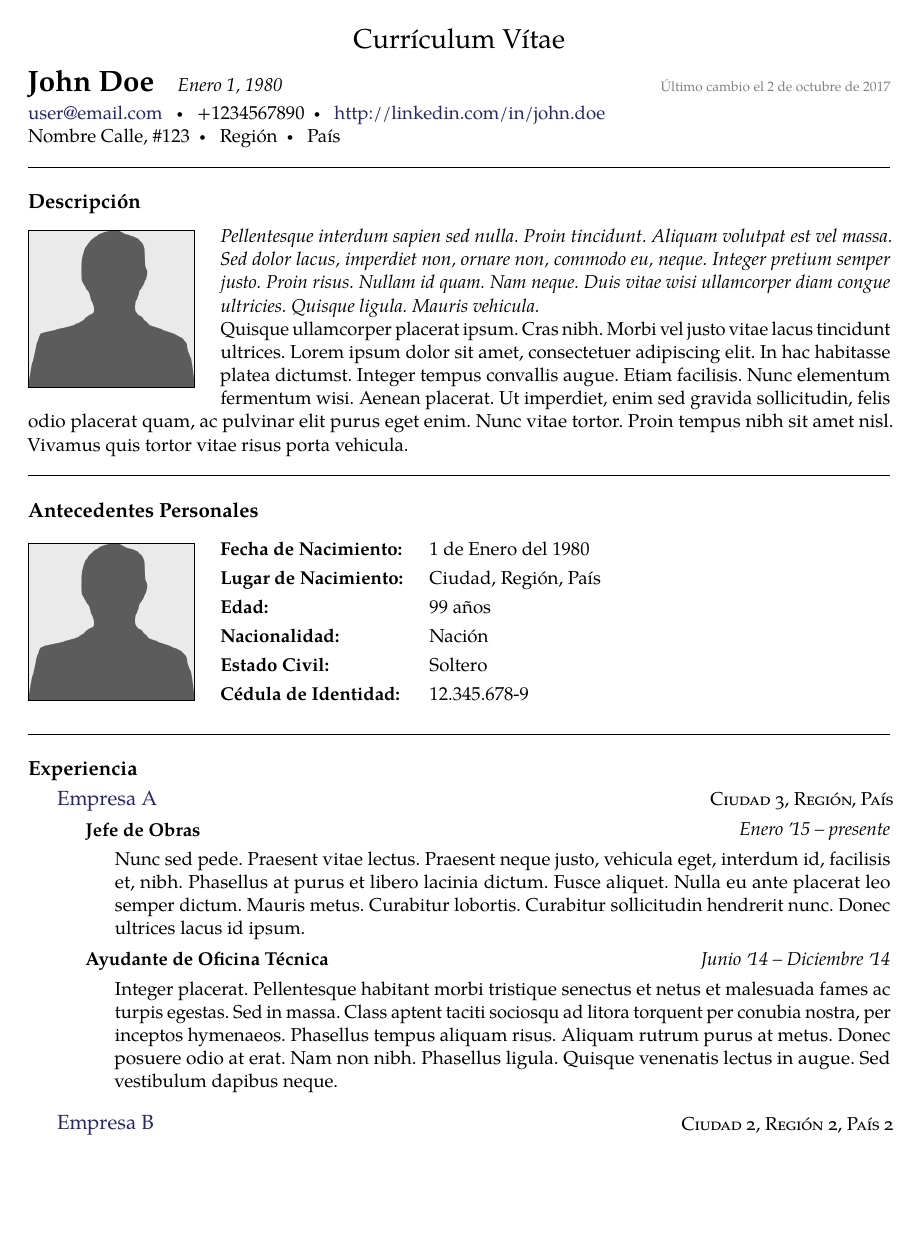
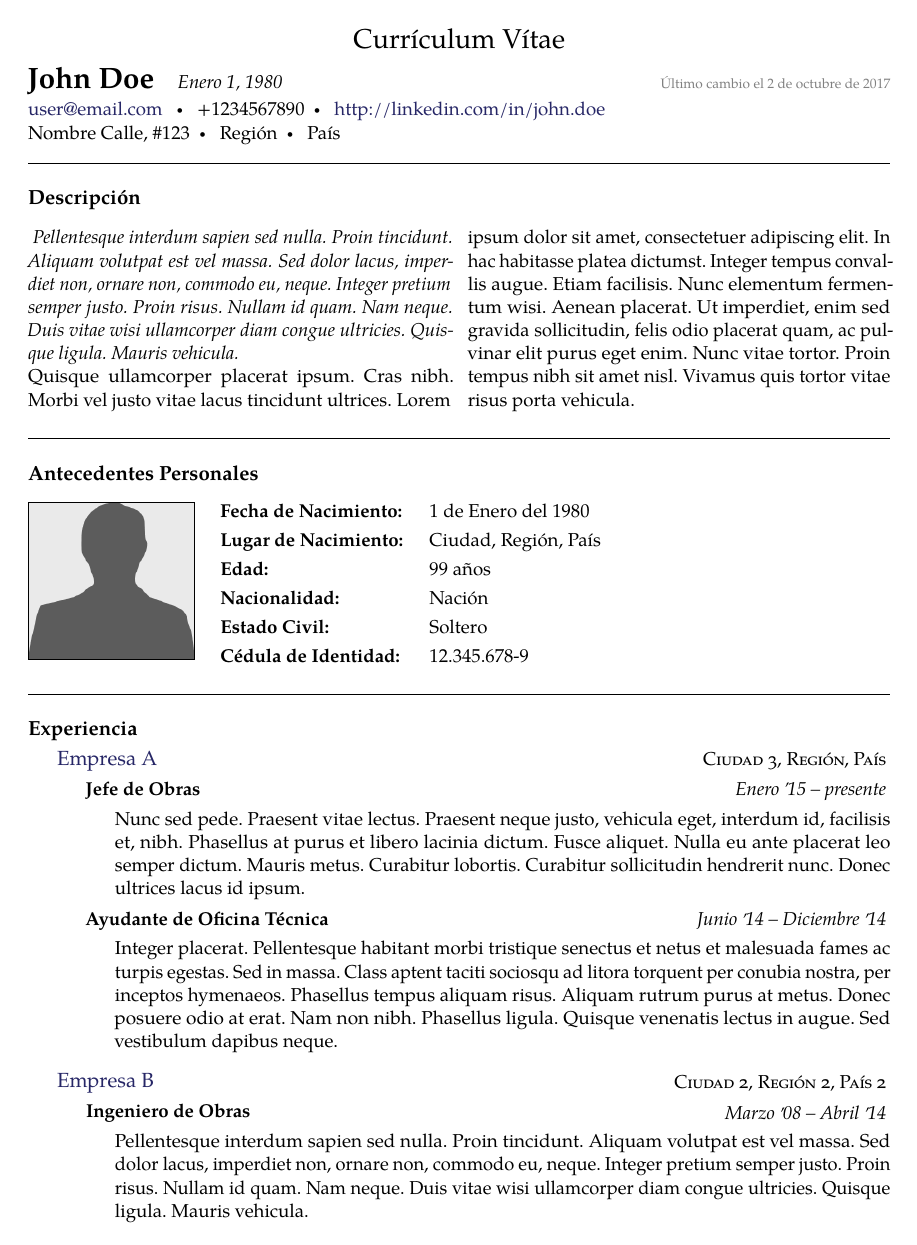
Before and after one commit to Template-Latex/Professional-CV, a LaTeX CV (cv.tex, which reads lib/config.tex, lib/env.tex, lib/function.tex): page 1 of 2. Compiled offline with pdfLaTeX.

Commit message:
Version 1.1.3-2

```diff
--- a/cv.tex
+++ b/cv.tex
@@ -52,11 +52,11 @@
 \input{lib/pageconf}
 
 % PÁRRAFO DE RESUMEN
-\begin{photosummary}
+\begin{summary}
 	\emph{\lipsum[75]}
 	~ \\
 	\lipsum[4]
-\end{photosummary}
+\end{summary}
 
 % TABLA ANTECEDENTES PERSONALES
 \begin{personaltabledata}
--- a/lib/config.tex
+++ b/lib/config.tex
@@ -17,16 +17,11 @@
 \def\userphotosize {3.445}        % Dimensiones de la foto del usuario [cm]
 \def\usersignaturesize {5.0}      % Ancho de la foto de la firma [cm]
 
-% CONFIGURACIÓN DE ESTILOS
+% CONFIGURACIÓN DEL ESTILO DEL TEMPLATE
 \def\hfstyle {style1}             % Estilos de encabezado y pie de página
+\def\showuserphotoborder {true}   % Muestra un recuadro en la foto de perfil
 \def\writelastchangeheader {true} % Escribe fecha último cambio en el encabezado
 \def\writetitleheader {true}      % Escribe título en el encabezado
-
-% MÁRGENES DE PÁGINA
-\def\pagemarginbottom {1.9}       % Margen inferior página [cm]
-\def\pagemarginleft {1.9}         % Margen izquierdo página [cm]
-\def\pagemarginright {1.9}        % Margen derecho página [cm]
-\def\pagemargintop {1.5}          % Margen superior página [cm]
 
 % CONFIGURACIÓN DE LOS COLORES DEL DOCUMENTO
 \def\colorpage {white}            % Color de la página
@@ -40,6 +35,12 @@
 \def\tablelinecolor {black}       % Color de las líneas de las tablas
 \def\titlecolor {black}           % Color de los títulos
 \def\urlcolor {dark-blue}         % Color de los enlaces web (\url,\href)
+
+% MÁRGENES DE PÁGINA
+\def\pagemarginbottom {1.9}       % Margen inferior página [cm]
+\def\pagemarginleft {1.9}         % Margen izquierdo página [cm]
+\def\pagemarginright {1.9}        % Margen derecho página [cm]
+\def\pagemargintop {1.5}          % Margen superior página [cm]
 
 % OPCIONES DEL PDF COMPILADO
 \def\addindextobookmarks {false}  % Añade el índice a los marcadores del pdf
--- a/lib/env.tex
+++ b/lib/env.tex
@@ -34,6 +34,7 @@
 	}{
 	\end{multicols}
 	\vspace{-0.1cm}
+	\par
 	\endgroup
 }
 
@@ -49,6 +50,11 @@
 	\vspace{0.2em}
 	\begin{wrapfigure}{l}{\userphotosize cm}
 		\vspace*{-0.45cm}
+		\ifthenelse{\equal{\cfgshowbookmarkmenu}{true}}{
+			\def\cdfpagemodepdf {UseOutlines}
+		}{
+			\def\cdfpagemodepdf {UseNone}
+		}
 		\fbox{\includegraphics[width=0.99\linewidth]{\fotoautor}}
 	\end{wrapfigure}
 	}{
@@ -66,7 +72,7 @@
 	\setlength{\columnsep}{-35pt}
 	\def\arraystretch{1.25}
 	\begin{wrapfigure}{l}{\userphotosize cm}
-		\vspace*{-0.275cm}
+		\vspace*{-0.365cm}
 		\centering \fbox{\centering\includegraphics[width=0.99\linewidth]{\fotoautor}}
 	\end{wrapfigure}
 	\noindent
@@ -78,6 +84,7 @@
 		}{
 		\end{tabular}
 	\end{table}
+	\par
 	\endgroup
 }
 
@@ -91,6 +98,7 @@
 		\roottitle{#1}
 	\fi
 	}{
+	\par
 }
 
 % Crea un bloque de contenido
@@ -118,16 +126,18 @@
 				\textscale{1.1}{\href{#1}{#2}}
 			\fi
 		\end{minipage}
-		\begin{minipage}{.4\linewidth}
+		\begin{minipage}{.39\linewidth}
 			\begin{flushright}
 				\noindent \textsc{#3}
 			\end{flushright}
 		\end{minipage}
-		\begin{minipage}{1\linewidth}
+		\break
+		\begin{minipage}{1.0\linewidth}
 			\noindent
 			}{
 		\end{minipage}
 	\end{indentsection}
+	\par
 	\nopagebreak[4]
 }
 
--- a/lib/function.tex
+++ b/lib/function.tex
@@ -191,12 +191,11 @@
 				\noindent \emph{#2 -- #3}
 			\end{flushright}
 		\end{minipage}
+		\break
 		\ifx\hfuzz#4\hfuzz
-			\begin{minipage}{1\linewidth}
-				\vspace{0.2cm}
-			\end{minipage}
+			\vspace*{-0.6em}
 		\else
-			\begin{minipage}{1\linewidth}
+			\begin{minipage}{1.0\linewidth}
 				\vspace{0.2cm}
 				\bodytext{#4}
 				\par
--- a/lib/initconf.tex
+++ b/lib/initconf.tex
@@ -68,9 +68,9 @@
 		Template.Licencia.Web={https://opensource.org/licenses/MIT/},
 		Template.Nombre={Professional-CV},
 		Template.Tipo={Normal},
-		Template.Version.Dev={1.1.1-N},
-		Template.Version.Hash={865549D85159F2395ED74FF370D3CC60},
-		Template.Version.Release={1.1.1},
+		Template.Version.Dev={1.1.3-2-N},
+		Template.Version.Hash={6501E8B3C70DF2B96F1032CF3543CFD5},
+		Template.Version.Release={1.1.3},
 		Template.Web.Dev={https://github.com/Template-Latex/Professional-CV/},
 		Template.Web.Manual={http://latex.ppizarror.com/Professional-CV/}
 	},
@@ -79,7 +79,7 @@
 	pdfmenubar={\cfgpdfmenubar},
 	pdfpagelayout={\cfgpdfpagemode},
 	pdfpagemode={\cdfpagemodepdf},
-	pdfproducer={Professional-CV v1.1.1 | (Pablo Pizarro R.) ppizarror.com},
+	pdfproducer={Professional-CV v1.1.3 | (Pablo Pizarro R.) ppizarror.com},
 	pdfremotestartview={Fit},
 	pdfstartpage={1},
 	pdfstartview={\cfgpdfpageview},
--- a/lib/styles.tex
+++ b/lib/styles.tex
@@ -28,3 +28,7 @@
 \definecolor{mygreen}{rgb}{0, 0.6, 0}
 \definecolor{mylilas}{RGB}{170, 55, 241}
 \definecolor{ocre}{RGB}{243, 102, 25}
+
+% Definición de dimensiones variables
+\newlength{\personaldatatableimgvspace}
+\setlength{\personaldatatableimgvspace}{-0.355cm} % Margen superior de la imagen en tabla
```
Also changed, not shown: cv_single.tex (+6 -6 lines), lib/imports.tex (+1 -1 lines), lib/pageconf.tex (+1 -1 lines), cv.tex (2 more changed lines), lib/config.tex (2 more changed lines), lib/env.tex (2 more changed lines), lib/function.tex (2 more changed lines), lib/initconf.tex (2 more changed lines), lib/styles.tex (2 more changed lines).
